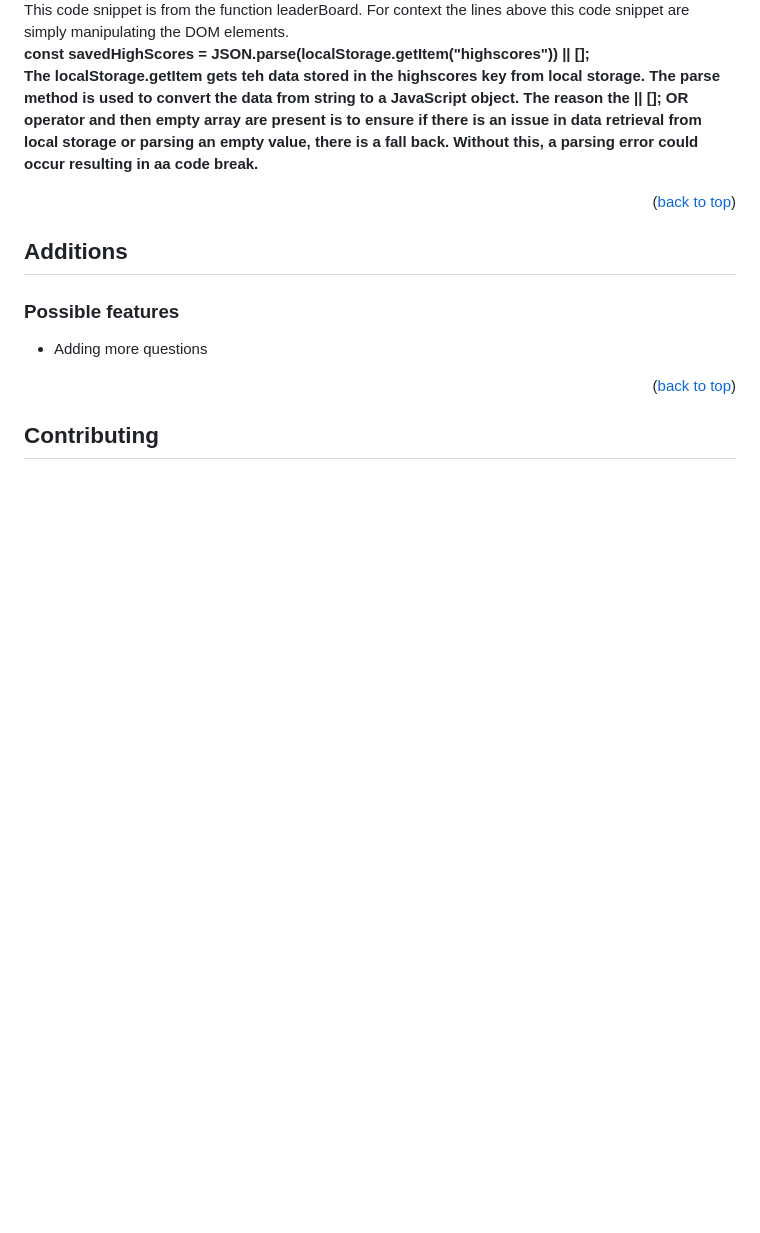
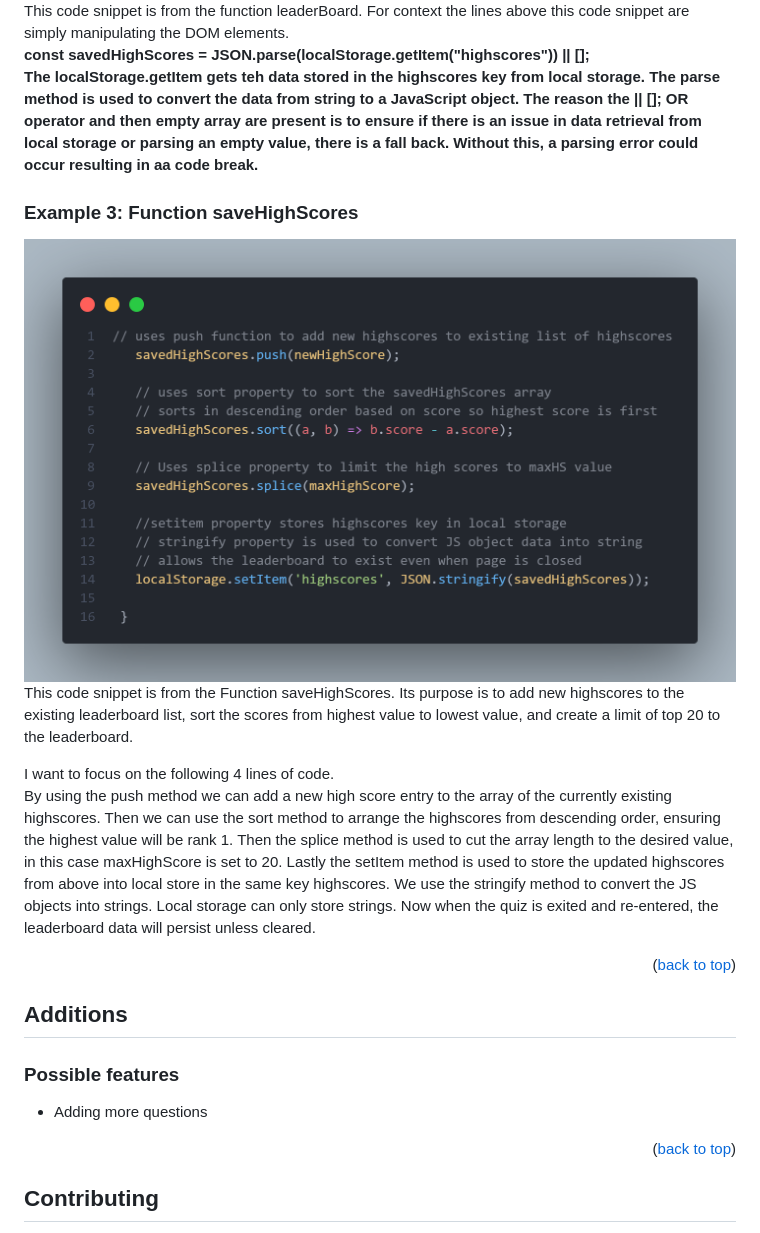
Before and after one commit to sbanati/CodeQuizPro, a Markdown page: README.md, the part around the change. Rendered like a GitHub page; blank space fills up the shorter version.

```diff
--- a/README.md
+++ b/README.md
@@ -160,7 +160,18 @@ This code snippet is from the function leaderBoard. For context the lines above
 <strong>const savedHighScores = JSON.parse(localStorage.getItem("highscores")) || [];<strong> <br>
 The localStorage.getItem gets teh data stored in the highscores key from local storage.
 The parse method is used to convert the data from string to a JavaScript object. The reason the || []; OR operator and then empty array are present is to ensure if there is an issue in data retrieval from local storage or parsing an empty value, there is a fall back.
-Without this, a parsing error could occur resulting in aa code break.
+Without this, a parsing error could occur resulting in aa code break. <br>
+
+### Example 3: Function saveHighScores <br>
+<img src="images/code4.png" alt="function saveHighScores in Javascript "><br>
+This code snippet is from the Function saveHighScores. Its purpose is to add new highscores to the existing leaderboard list, sort the scores from highest value to lowest value, and create a limit of top 20 to the leaderboard. <br>
+
+I want to focus on the following 4 lines of code. <br>
+By using the push method we can add a new high score entry to the array of the currently existing highscores. Then we can use the sort method to arrange the highscores from descending order, ensuring the highest value will be rank 1.
+Then the splice method is used to cut the array length to the desired value, in this case maxHighScore is set to 20. Lastly the setItem method is used to store the updated highscores from above into local store in the same key highscores. We use the stringify
+method to convert the JS objects into strings. Local storage can only store strings. Now when the quiz is exited and re-entered, the leaderboard data will persist unless cleared.
+
+
 
 
 
```
